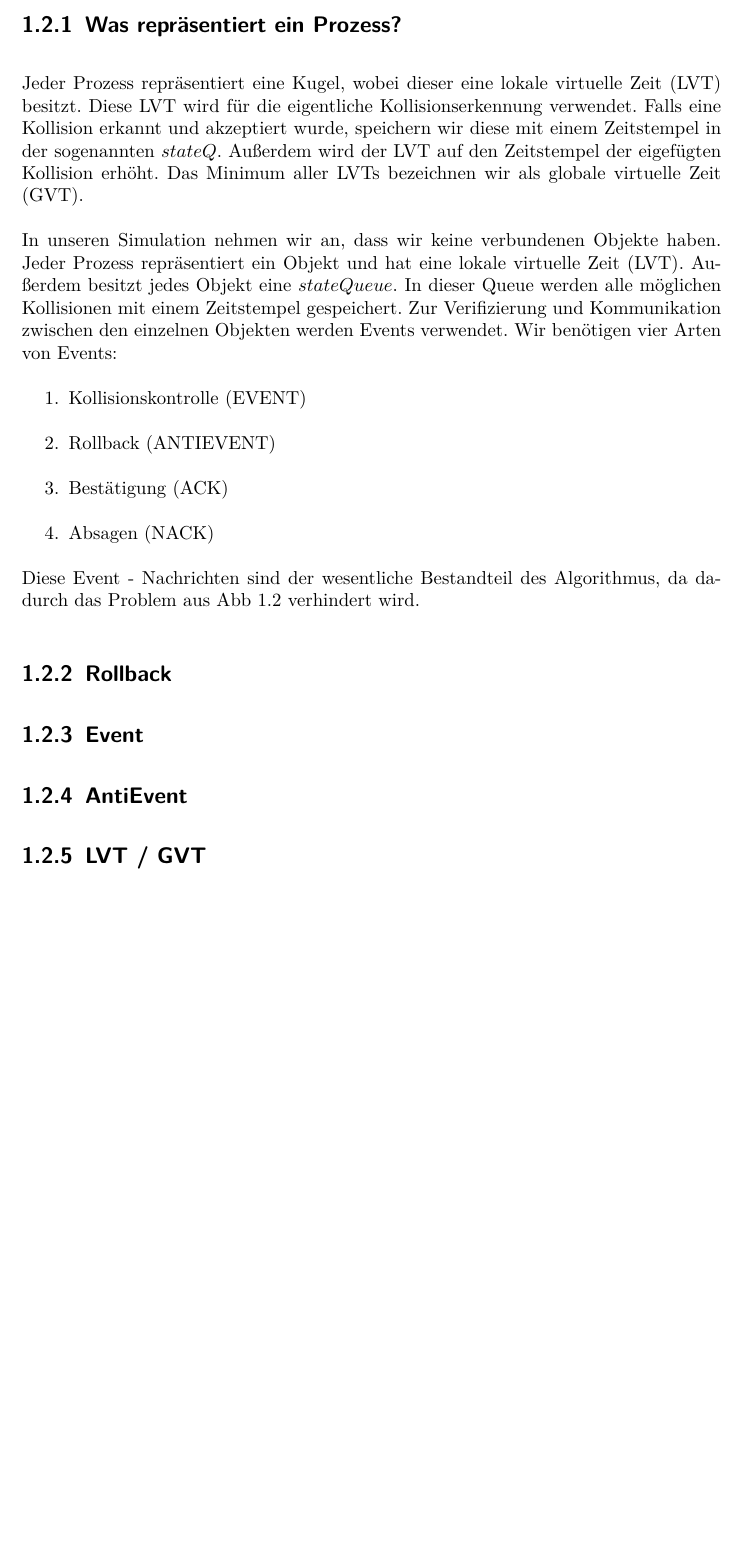
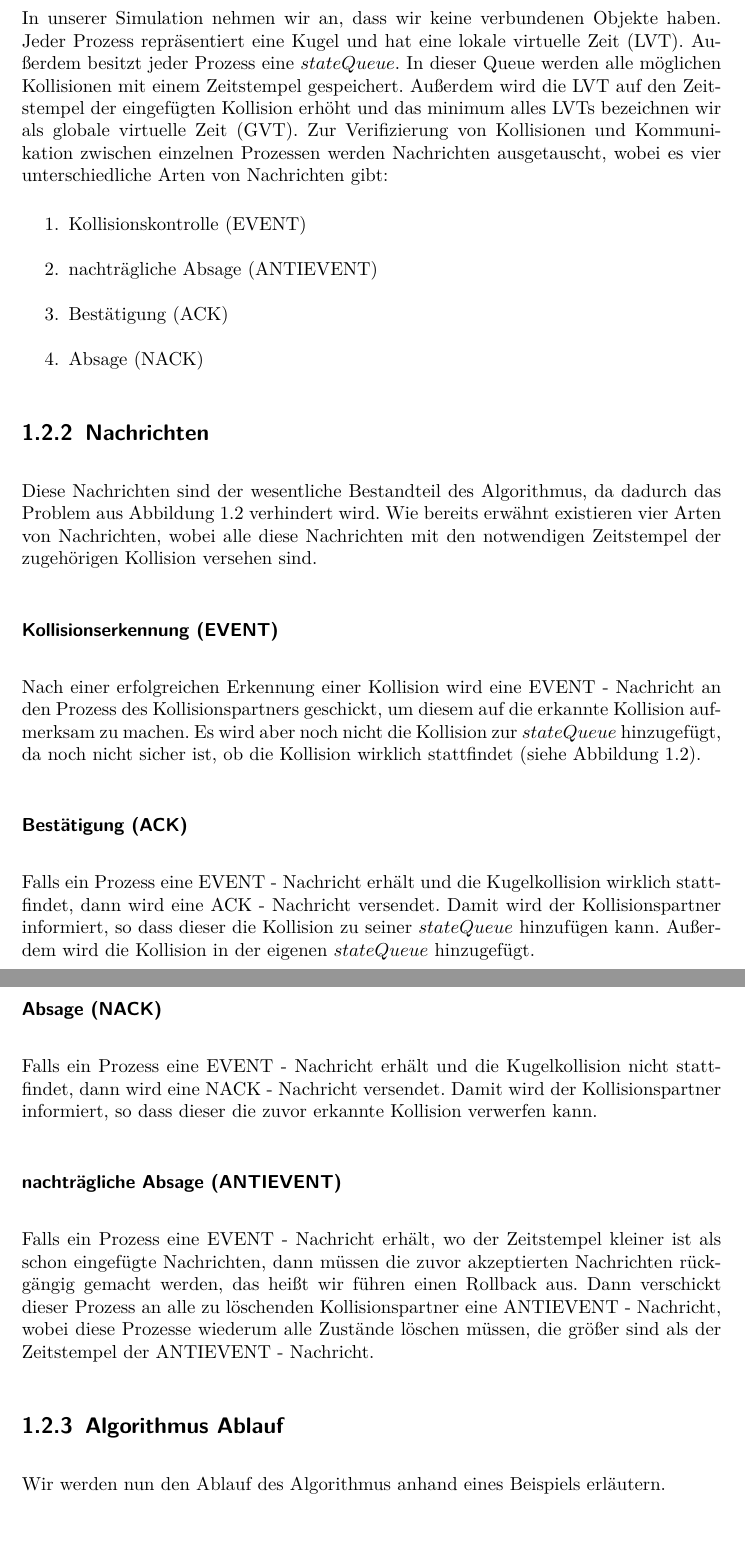
Before and after one commit to sebrockm/PA_TimeWarp, a LaTeX document (Ausarbeitung/timewarp.tex): part of page 10 of 17 before the commit and two parts of pages 10 and 11 of 18 after it, the two joined at a grey line, cut at the place of the change, the shorter picture padded with empty space. Compiled offline with pdfLaTeX.

Commit message:
ablauf timewarp fehlt noch

```diff
--- a/Ausarbeitung/timewarp.tex
+++ b/Ausarbeitung/timewarp.tex
@@ -161,32 +161,39 @@ In diesem Abschnitt werden wir eine mögliche Strategie für die Kollisionserken
 In diesem Szenario ist zu erkennen, das bei einer paralellen Überprüfung die Kugel $s_1$ eine Kollision mit $s_3$ erkennt. Jedoch $s_3$ eigentlich mit $s_2$ kollidiert und die erkannte Kollision von $s_1$ nicht eintreten wird.  Dieses Problem werden wir nun mit der Timewarp Ridgid Body Simulation von~\cite{timewarp} lösen, wobei diese Version den Allgemeinen Timewarp Algorithmus von~\cite{jefferson} verwendet. Dieser allgemeine Algorithmus ist eine mögliche Strategie für parallele diskrete Event Simulation.\\
 Wir werden uns auf Kugel - Kugel Kollision beschränken, da die Ebene sich nicht bewegt. Das heißt die Kugel - Ebene Kollision ist immer eindeutig und es kann kein Fall wie in Abbildung~\ref{abb:kollision} eintreten.
 
-\subsection{Was repräsentiert ein Prozess?}
-Jeder Prozess repräsentiert eine Kugel, wobei dieser eine lokale virtuelle Zeit (LVT) besitzt. Diese LVT wird für die eigentliche Kollisionserkennung verwendet. Falls eine Kollision erkannt und akzeptiert wurde, speichern wir diese mit einem Zeitstempel in der sogenannten $stateQ$. Außerdem wird der LVT auf den Zeitstempel der eigefügten Kollision erhöht. Das Minimum aller LVTs bezeichnen wir als globale virtuelle Zeit (GVT).
+\subsection{Ausgangssituation}
+In unserer Simulation nehmen wir an, dass wir keine verbundenen Objekte haben. Jeder Prozess repräsentiert eine Kugel und hat eine lokale virtuelle Zeit (LVT). Außerdem besitzt jeder Prozess eine $stateQueue$. In dieser Queue werden alle möglichen Kollisionen mit einem Zeitstempel gespeichert.  Außerdem wird die LVT auf den Zeitstempel der eingefügten Kollision erhöht und das minimum alles LVTs bezeichnen wir als globale virtuelle Zeit (GVT). Zur Verifizierung  von Kollisionen und Kommunikation zwischen einzelnen Prozessen werden Nachrichten ausgetauscht, wobei es vier unterschiedliche Arten von Nachrichten gibt:
 
-
-In unseren Simulation nehmen wir an, dass wir keine verbundenen Objekte haben. Jeder Prozess repräsentiert ein Objekt und hat eine lokale virtuelle Zeit (LVT). Außerdem besitzt jedes Objekt eine $stateQueue$. In dieser Queue werden alle möglichen Kollisionen mit einem Zeitstempel gespeichert. Zur Verifizierung und Kommunikation zwischen den einzelnen Objekten werden Events verwendet. Wir benötigen vier Arten von Events:
 \begin{enumerate}
 \item Kollisionskontrolle (EVENT)
-\item Rollback (ANTIEVENT)
+\item nachträgliche Absage (ANTIEVENT)
 \item Bestätigung (ACK)
-\item Absagen (NACK)
+\item Absage (NACK)
 \end{enumerate}
-Diese Event - Nachrichten sind der wesentliche Bestandteil des Algorithmus, da dadurch das Problem aus Abb~\ref{abb:kollision} verhindert wird.
-\subsection{Rollback}
-\subsection{Event}
-\subsection{AntiEvent}
-\subsection{LVT / GVT}
-    % * Timewarp Algorithmus
-    %     ** Rollback
-    %     ** Nachrichtensystem
-    %     ** Kollisionserkennung
-    %     ** Varianten (Hinweis auf Multi Body etc.)
-    %     ** LVT/GVT
 
+\subsection{Nachrichten}
 
+Diese  Nachrichten sind der wesentliche Bestandteil des Algorithmus, da dadurch das Problem aus Abbildung~\ref{abb:kollision} verhindert wird. Wie bereits erwähnt existieren vier Arten von Nachrichten, wobei alle diese Nachrichten mit den notwendigen Zeitstempel der zugehörigen Kollision versehen sind.
 
+\subsubsection*{Kollisionserkennung (EVENT)}
 
+Nach einer erfolgreichen Erkennung einer Kollision wird eine EVENT - Nachricht an den Prozess des Kollisionspartners geschickt, um
+diesem auf die erkannte Kollision aufmerksam zu machen. Es wird aber noch nicht die Kollision zur $stateQueue$ hinzugefügt, da noch
+nicht sicher ist, ob die Kollision wirklich stattfindet (siehe Abbildung~\ref{abb:kollision}).
+\subsubsection*{Bestätigung (ACK)}
+
+Falls ein Prozess eine EVENT - Nachricht erhält und die Kugelkollision wirklich stattfindet, dann wird eine ACK - Nachricht versendet. Damit wird der Kollisionspartner informiert, so dass dieser die Kollision zu seiner $stateQueue$ hinzufügen kann. Außerdem wird die Kollision in der eigenen $stateQueue$ hinzugefügt.
+
+\subsubsection*{Absage (NACK)}
+
+Falls ein Prozess eine EVENT - Nachricht erhält und die Kugelkollision nicht stattfindet, dann wird eine NACK - Nachricht versendet. Damit wird der Kollisionspartner informiert, so dass dieser die zuvor erkannte Kollision verwerfen kann.
+
+\subsubsection*{nachträgliche Absage (ANTIEVENT)}
+
+Falls ein Prozess eine EVENT - Nachricht erhält, wo der Zeitstempel kleiner ist als schon eingefügte Nachrichten, dann müssen die zuvor akzeptierten Nachrichten rückgängig gemacht werden, das heißt wir führen einen Rollback aus. Dann verschickt dieser Prozess an alle zu löschenden Kollisionspartner eine ANTIEVENT - Nachricht, wobei diese Prozesse wiederum alle Zustände löschen müssen, die größer sind als der Zeitstempel der ANTIEVENT - Nachricht.
+
+\subsection{Algorithmus Ablauf}
+Wir werden nun den Ablauf des Algorithmus anhand eines Beispiels erläutern.
 
 \chapter{Timewarp Algorithmus auf der GPU}
 Der in Abschnitt \ref{sec:TimewarpAlgoritmus} vorgestellte Timewarp Algorithmus kann theoretisch von beliebig vielen Threads
```
Also changed, not shown: Ausarbeitung/timewarp.tex (6 more changed lines).
